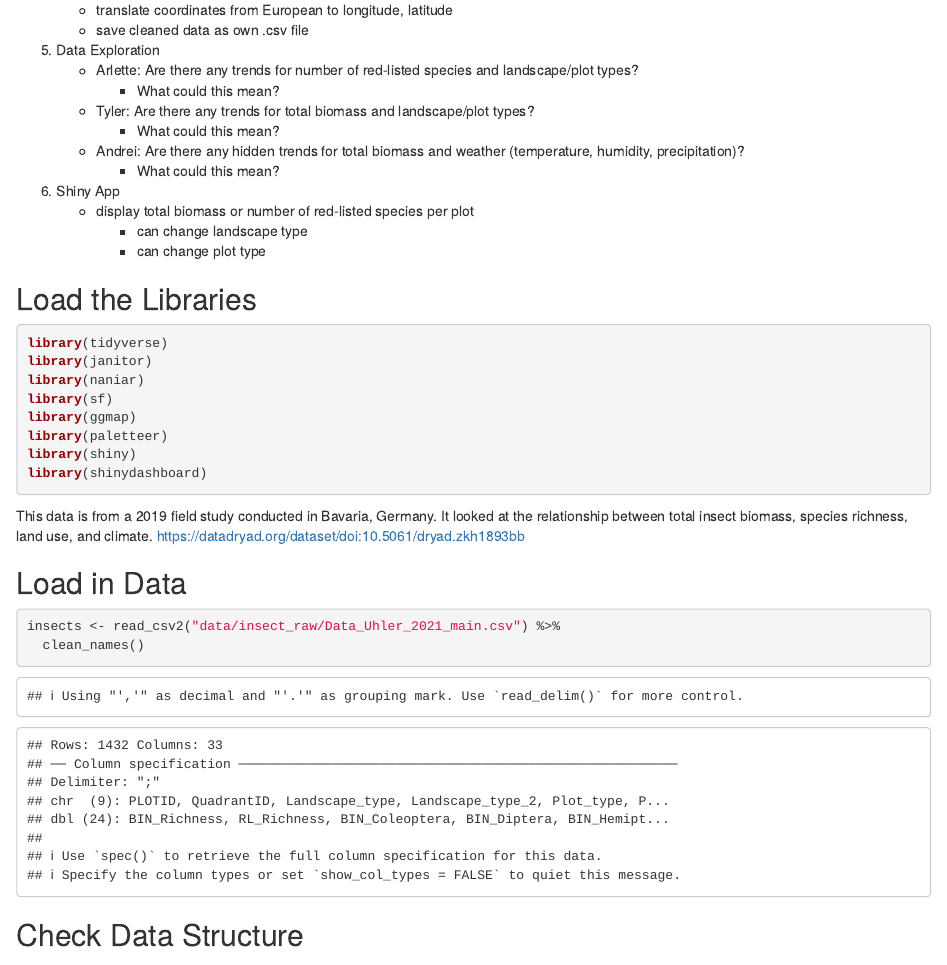
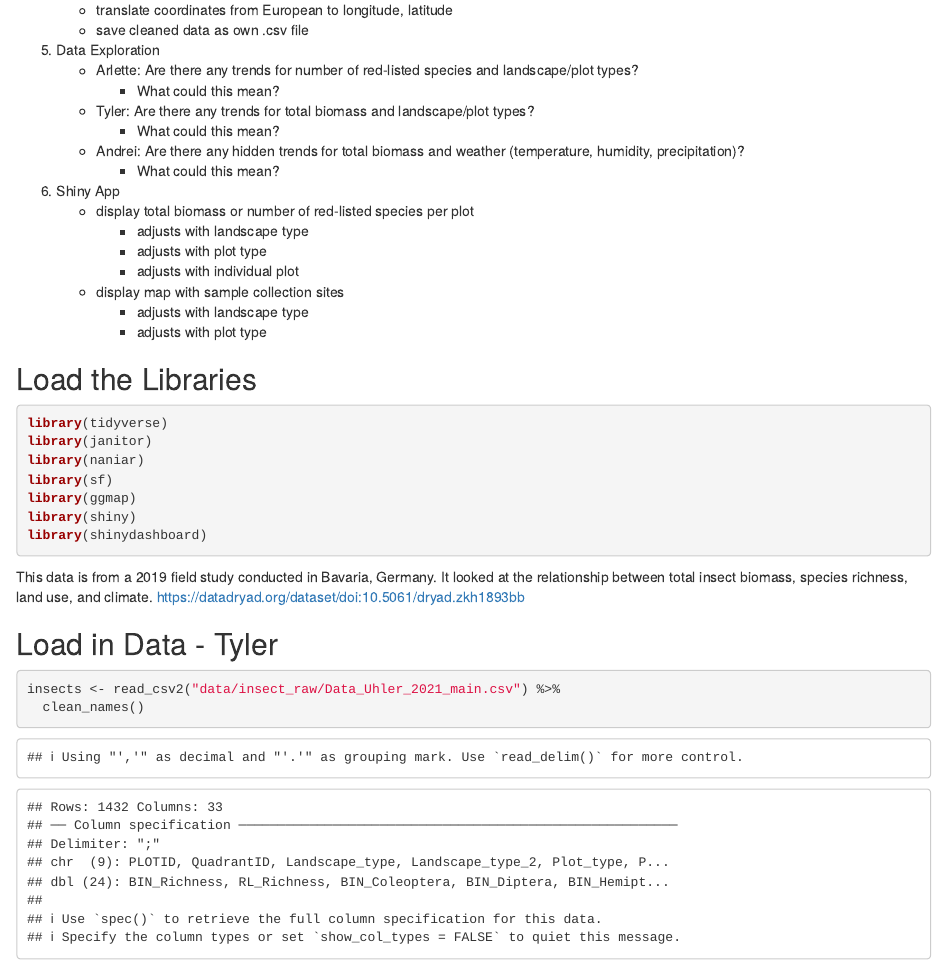
Before and after one commit to arlettelizzyh/BIS15L_W2026_Group13, an R Markdown document (Project.Rmd): the page in a window 1100 px wide, from 320 px down. The pictures show the output file Project.html that the author committed with the source, opened offline.

Commit message:
finalized

````diff
--- a/Project.Rmd
+++ b/Project.Rmd
@@ -31,8 +31,12 @@ knitr::opts_chunk$set(echo = TRUE)
 
 3. Shiny App
     - display total biomass or number of red-listed species per plot
-      - can change landscape type
-      - can change plot type
+      - adjusts with landscape type
+      - adjusts with plot type
+      - adjusts with individual plot
+    - display map with sample collection sites
+      - adjusts with landscape type
+      - adjusts with plot type
 
 ## Load the Libraries
 ```{r message=FALSE, warning=FALSE}
@@ -41,14 +45,13 @@ library(janitor)
 library(naniar)
 library(sf)
 library(ggmap)
-library(paletteer)
 library(shiny)
 library(shinydashboard)
 ```
 
 This data is from a 2019 field study conducted in Bavaria, Germany. It looked at the relationship between total insect biomass, species richness, land use, and climate. https://datadryad.org/dataset/doi:10.5061/dryad.zkh1893bb
 
-## Load in Data
+## Load in Data - Tyler
 ```{r}
 insects <- read_csv2("data/insect_raw/Data_Uhler_2021_main.csv") %>%
   clean_names()
````
Also changed, not shown: Project.html, Project.Rmd (3 more changed lines).
